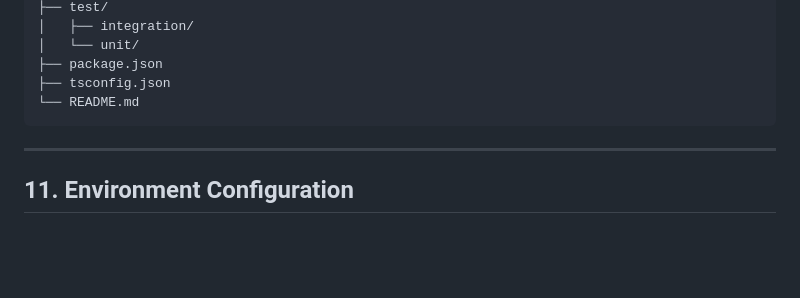
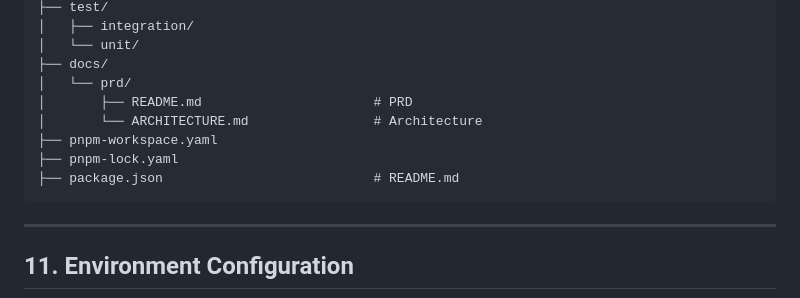
Before and after one commit to dungviettran89/intelli-mock, a Markdown page: docs/prd/ARCHITECTURE.md, the part around one of its changes. Drawn GitHub-style; blank space fills up the shorter version.

````diff
--- a/docs/ARCHITECTURE.md
+++ b/docs/prd/ARCHITECTURE.md
@@ -403,9 +423,13 @@ intelli-mock/
 ├── test/
 │   ├── integration/
 │   └── unit/
-├── package.json
-├── tsconfig.json
-└── README.md
+├── docs/
+│   └── prd/
+│       ├── README.md                      # PRD
+│       └── ARCHITECTURE.md                # Architecture
+├── pnpm-workspace.yaml
+├── pnpm-lock.yaml
+├── package.json                           # README.md
 ```
 
 ---
````
Also changed, not shown: other parts of docs/prd/ARCHITECTURE.md (+88 -68 lines), docs/prd/README.md (+49 -0 lines).
